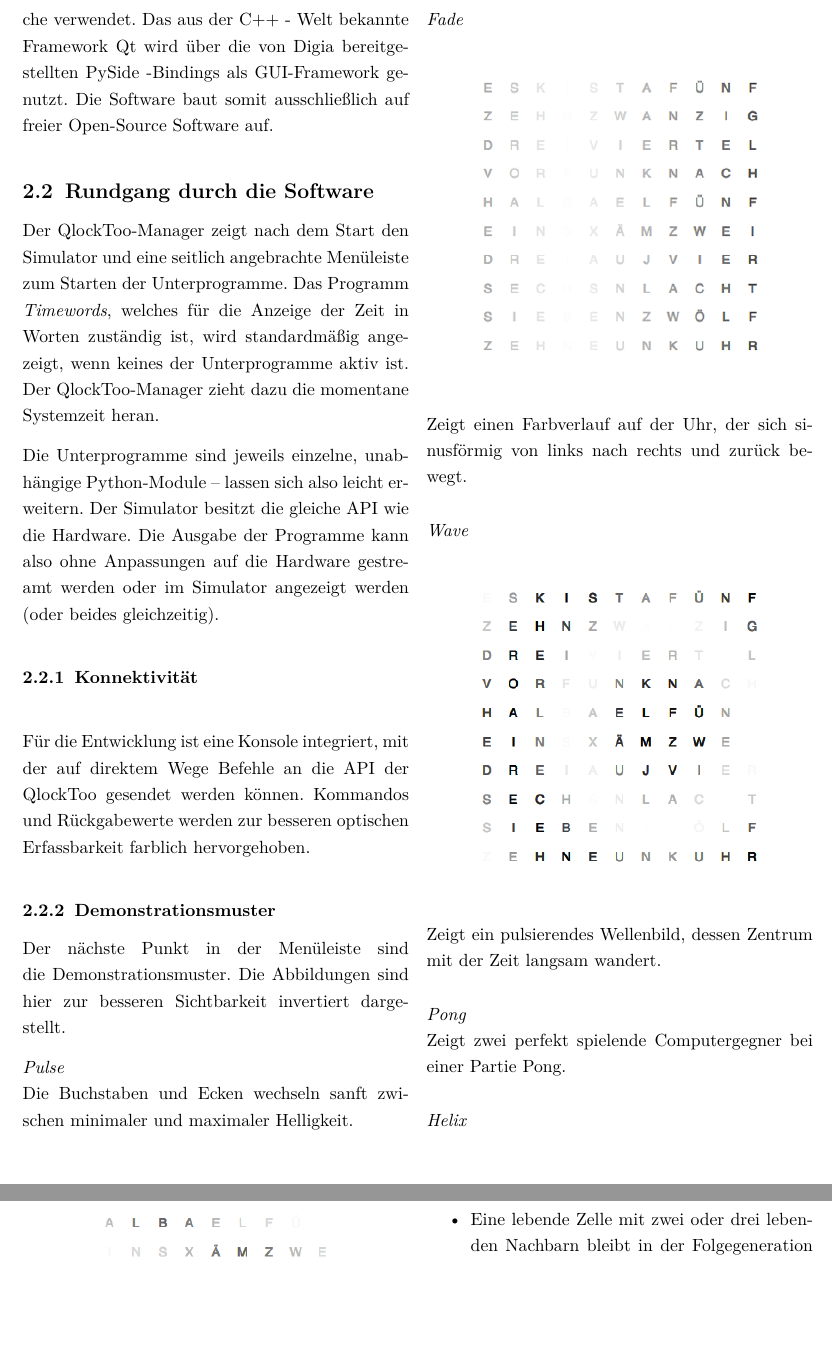
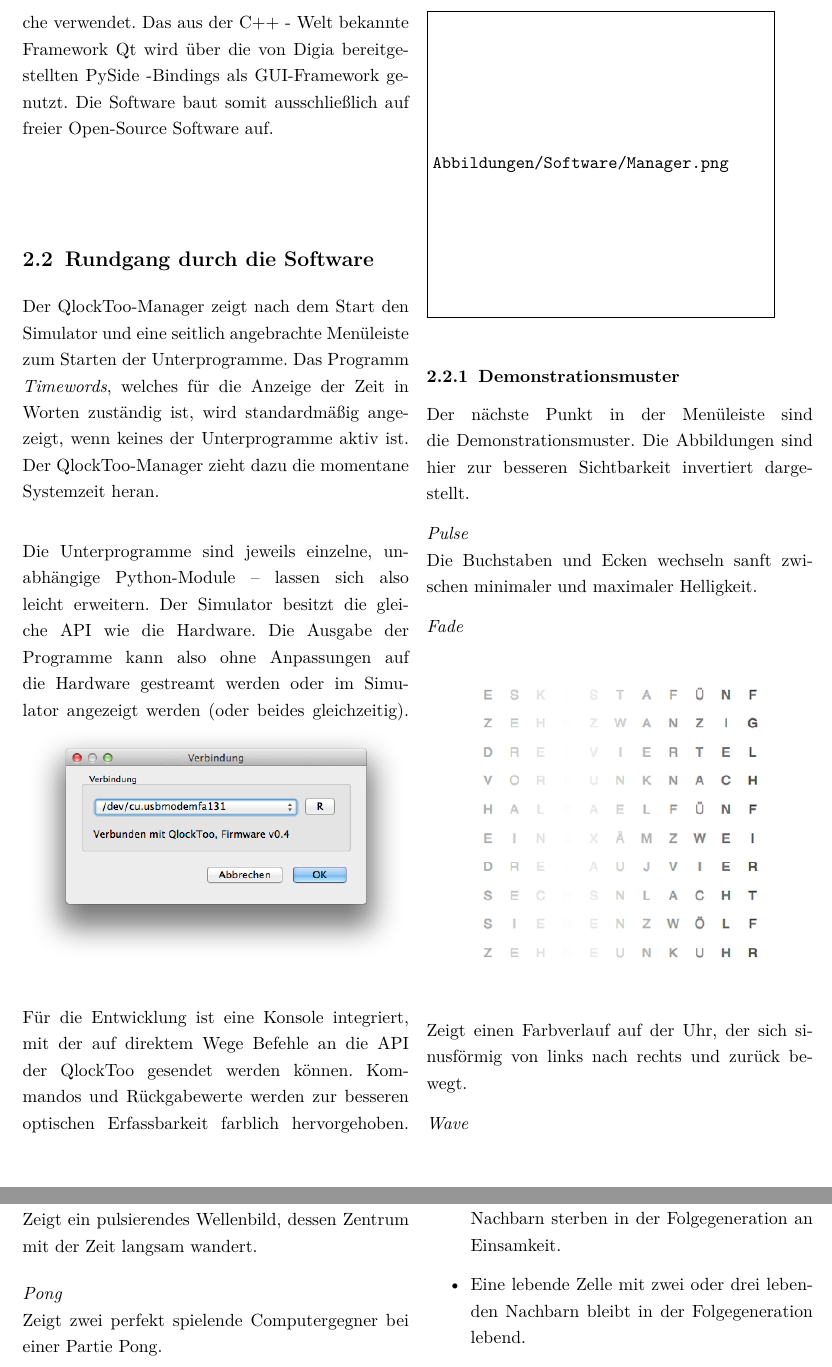
Before and after one commit to tfeldmann/QlockToo, a LaTeX document (Documentation/QlockToo.tex, which reads Documentation/Software.tex): two parts of pages 6 and 7 of 9 before the commit and two parts of pages 6 and 7 of 10 after it, joined at a grey line, cut so that both start at the same text, the shorter picture padded with empty space. Compiled offline with pdfLaTeX.

Commit message:
Organisation

```diff
--- a/Documentation/Software.tex
+++ b/Documentation/Software.tex
@@ -32,23 +32,10 @@ Das Programm \emph{Timewords}, welches für die Anzeige der Zeit in Worten zust
 
 Die Unterprogramme sind jeweils einzelne, unabhängige Python-Module -- lassen sich also leicht erweitern.
 Der Simulator besitzt die gleiche API wie die Hardware. Die Ausgabe der Programme kann also ohne Anpassungen auf die Hardware gestreamt werden oder im Simulator angezeigt werden (oder beides gleichzeitig).
-
-\subsubsection{Konnektivität}
-\begin{figure}[h]
-    \centering
-    \includegraphics[width=\columnwidth,draft]{Abbildungen/Manager}
-    \caption[Verbindungsdialog]{Der Verbindungdialog}
-    \label{fig:Verbindungsdialog}
-\end{figure}
+\includegraphics[width=\columnwidth]{Abbildungen/Software/ConnectDialog}
 
 Für die Entwicklung ist eine Konsole integriert, mit der auf direktem Wege Befehle an die API der QlockToo gesendet werden können. Kommandos und Rückgabewerte werden zur besseren optischen Erfassbarkeit farblich hervorgehoben.
-%
-\begin{figure}[h]
-    \centering
-    \includegraphics[width=0.9\columnwidth,draft]{Abbildungen/Manager}
-    \caption[Konsole]{Die Konsole}
-    \label{fig:Konsole}
-\end{figure}
+\includegraphics[width=0.9\columnwidth,draft]{Abbildungen/Software/Manager}
 
 
 \subsubsection{Demonstrationsmuster}
@@ -59,18 +46,18 @@ Die Abbildungen sind hier zur besseren Sichtbarkeit invertiert dargestellt.
 Die Buchstaben und Ecken wechseln sanft zwischen minimaler und maximaler Helligkeit.
 
 \emph{Fade} \\
-\includegraphics[width=\columnwidth]{Abbildungen/Demo/Fade}
+\includegraphics[width=\columnwidth]{Abbildungen/Software/Demo/Fade}
 Zeigt einen Farbverlauf auf der Uhr, der sich sinusförmig von links nach rechts und zurück bewegt.
 
 \emph{Wave} \\
-\includegraphics[width=\columnwidth]{Abbildungen/Demo/Welle}
+\includegraphics[width=\columnwidth]{Abbildungen/Software/Demo/Welle}
 Zeigt ein pulsierendes Wellenbild, dessen Zentrum mit der Zeit langsam wandert.
 
 \emph{Pong} \\
 Zeigt zwei perfekt spielende Computergegner bei einer Partie Pong.
 
 \emph{Helix} \\
-\includegraphics[width=\columnwidth]{Abbildungen/Demo/Helix}
+\includegraphics[width=\columnwidth]{Abbildungen/Software/Demo/Helix}
 Zeigt die zweidimensionale Projektion einer dreidimensionalen Spirale. Die z-Achse wird dabei über Helligkeitswerte visualisiert.
 Bedingt durch die Berechnung der Funktionwerte für diskrete Buchstaben auf der Uhr und die geringe Pixelanzahl der Uhr wirkt die Demonstration zuerst sehr dünn und zerstückelt.
 Daraufhin wird ein Gauss-Tiefpass implementiert, der den gewünschten Anti-Alias-Effekt mit sich bringt.
```
Also changed, not shown: Documentation/Abbildungen/Software/ConnectDialog.png (added), Documentation/Abbildungen/Software/Demo/Fade.png (renamed from Documentation/Abbildungen/Demo/Fade.png), Documentation/Abbildungen/Software/Demo/Helix.png (renamed from Documentation/Abbildungen/Demo/Helix.png), Documentation/Abbildungen/Software/Demo/Laufschrift-GUI.png (added), Documentation/Abbildungen/Software/Demo/Laufschrift.png (renamed from Documentation/Abbildungen/Demo/Laufschrift.png), Documentation/Abbildungen/Software/Demo/Matrix.png (renamed from Documentation/Abbildungen/Demo/Matrix.png), Documentation/Abbildungen/Software/Demo/Welle.png (renamed from Documentation/Abbildungen/Demo/Welle.png), Documentation/Abbildungen/Software/Manager.png (renamed from Documentation/Abbildungen/Manager.png), Documentation/Software.tex (4 more changed lines).
